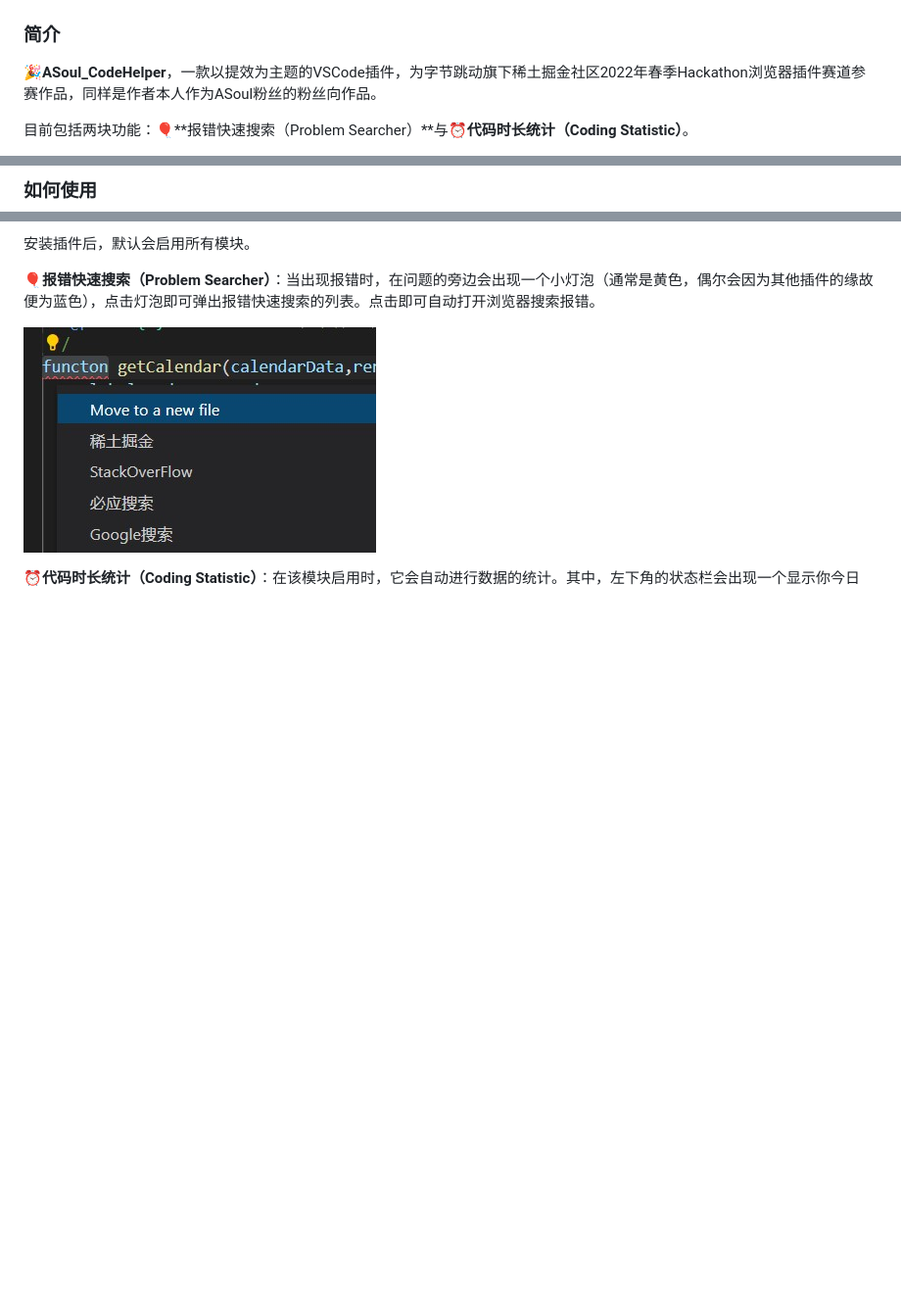
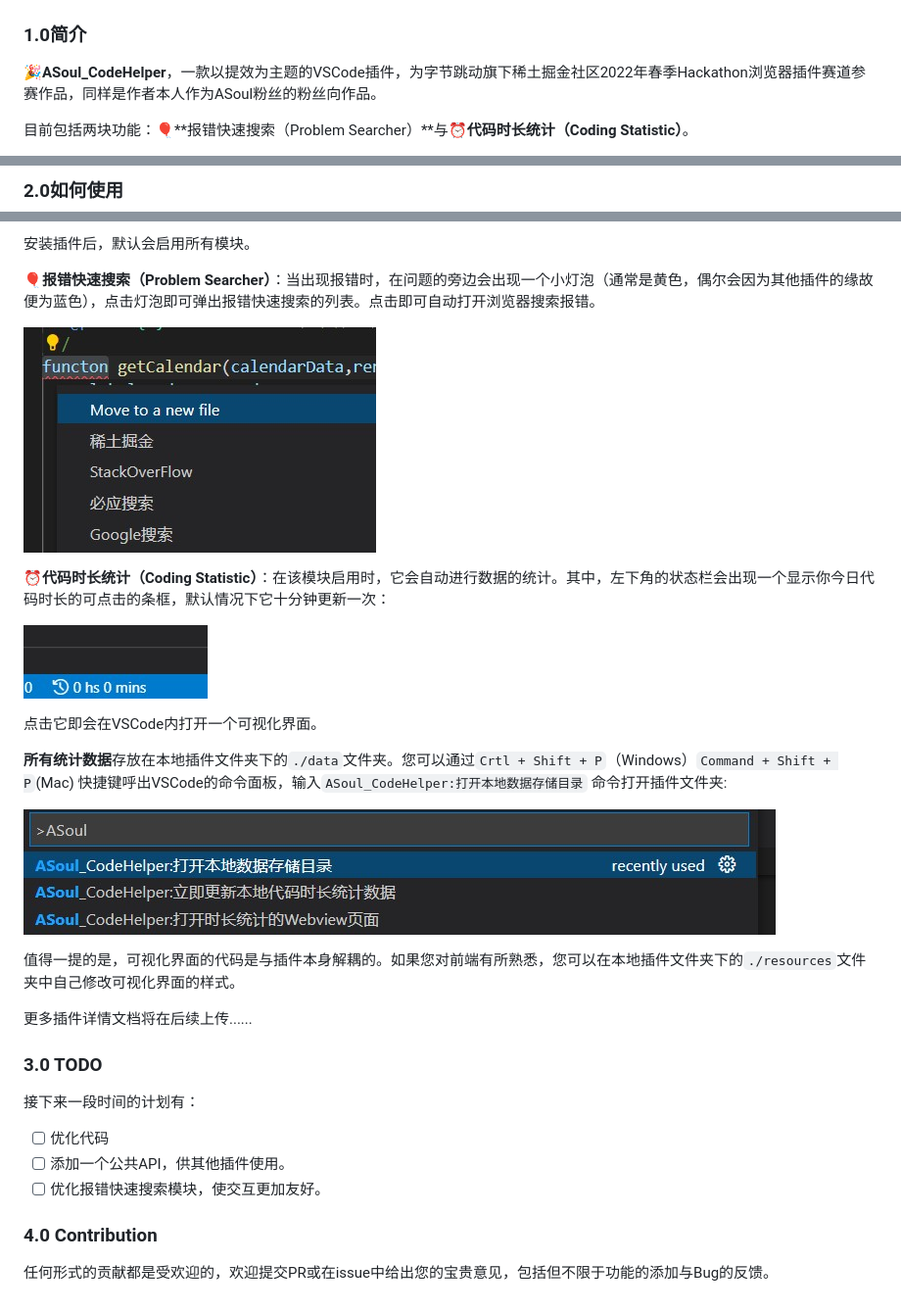
Before and after one commit to WendaoLee/vscode-asoul_codehelper, a Markdown page: README.md, 3 parts joined by grey strips. Shown: that part at 98% size. Rendered like a GitHub page; pictures changed too: pic/3.jpg (added); blank space fills up the shorter version.

Commit message:
正式发行前的准备

```diff
--- a/README.md
+++ b/README.md
@@ -1,7 +1,7 @@
 
 ![logo](logo.jpg)
 
-### 简介
+### 1.0简介
 
 🎉**ASoul_CodeHelper**，一款以提效为主题的VSCode插件，为字节跳动旗下稀土掘金社区2022年春季Hackathon浏览器插件赛道参赛作品，同样是作者本人作为ASoul粉丝的粉丝向作品。
 
@@ -19,5 +19,5 @@
 
-### 如何使用
+### 2.0如何使用
 
 安装插件后，默认会启用所有模块。
 
@@ -25,4 +25,30 @@
 
 ![](./pic/1.jpg)
 
-⏰**代码时长统计（Coding Statistic）**：在该模块启用时，它会自动进行数据的统计。其中，左下角的状态栏会出现一个显示你今日
+⏰**代码时长统计（Coding Statistic）**：在该模块启用时，它会自动进行数据的统计。其中，左下角的状态栏会出现一个显示你今日代码时长的可点击的条框，默认情况下它十分钟更新一次：
+
+![](./pic/2.jpg)
+
+点击它即会在VSCode内打开一个可视化界面。
+
+**所有统计数据**存放在本地插件文件夹下的`./data`文件夹。您可以通过`Crtl + Shift + P`（Windows）`Command + Shift + P`(Mac) 快捷键呼出VSCode的命令面板，输入`ASoul_CodeHelper:打开本地数据存储目录` 命令打开插件文件夹:
+
+![](./pic/3.jpg)
+
+
+
+值得一提的是，可视化界面的代码是与插件本身解耦的。如果您对前端有所熟悉，您可以在本地插件文件夹下的`./resources`文件夹中自己修改可视化界面的样式。
+
+更多插件详情文档将在后续上传......
+
+### 3.0 TODO
+
+接下来一段时间的计划有：
+
+- [ ] 优化代码
+- [ ] 添加一个公共API，供其他插件使用。
+- [ ] 优化报错快速搜索模块，使交互更加友好。
+
+### 4.0 Contribution
+
+任何形式的贡献都是受欢迎的，欢迎提交PR或在issue中给出您的宝贵意见，包括但不限于功能的添加与Bug的反馈。
```
Also changed, not shown: other parts of README.md (+1 -1 lines), 2 other files.
